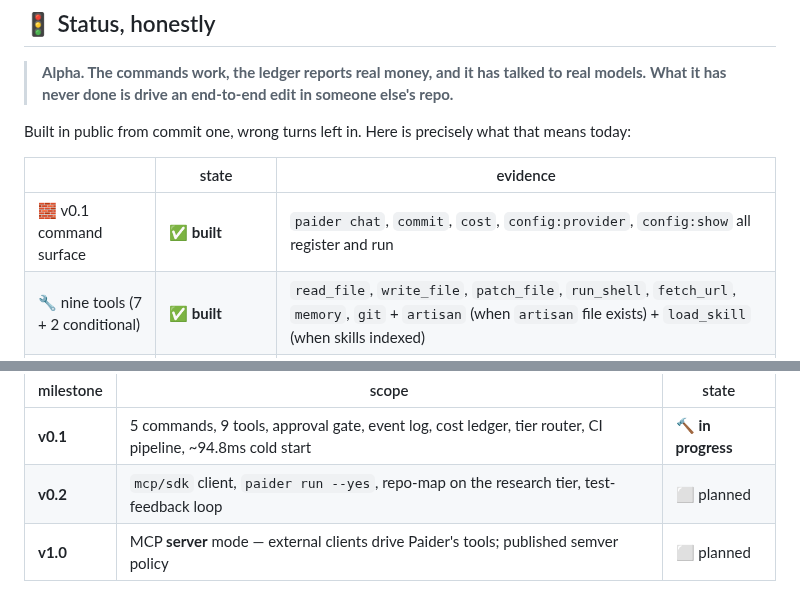
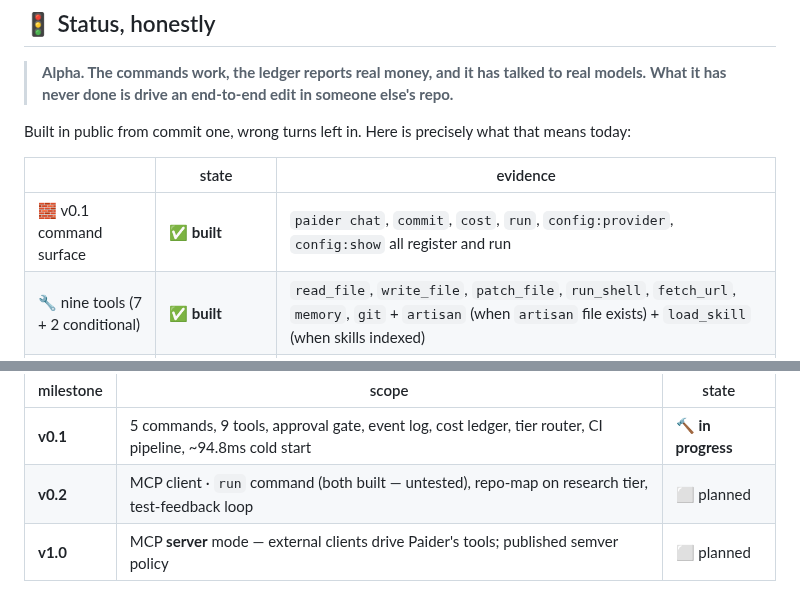
Before and after one commit to shoemoney/paider, a Markdown page: README.md, 2 parts joined by grey strips. Rendered like a GitHub page.

Commit message:
docs: reflect MCP client + run as built (untested), not planned 🔌

```diff
--- a/README.md
+++ b/README.md
@@ -29,7 +29,7 @@ Built in public from commit one, wrong turns left in. Here is precisely what tha
 
 | | state | evidence |
 |---|---|---|
-| 🧱 v0.1 command surface | ✅ **built** | `paider chat`, `commit`, `cost`, `config:provider`, `config:show` all register and run |
+| 🧱 v0.1 command surface | ✅ **built** | `paider chat`, `commit`, `cost`, `run`, `config:provider`, `config:show` all register and run |
 | 🔧 nine tools (7 + 2 conditional) | ✅ **built** | `read_file`, `write_file`, `patch_file`, `run_shell`, `fetch_url`, `memory`, `git` + `artisan` (when `artisan` file exists) + `load_skill` (when skills indexed) |
 | 🗄️ SQLite event log + cost ledger | ✅ **built** | append-only, ledger is a pure projection; stored in `.paider/` (gitignored locally) |
 | 🧪 test suite | ✅ **461 passing**, 2761 assertions | hermetic by default; 3 live tests via `vendor/bin/pest --group=live` |
@@ -572,7 +572,7 @@ flowchart LR
 | milestone | scope | state |
 |---|---|---|
 | **v0.1** | 5 commands, 9 tools, approval gate, event log, cost ledger, tier router, CI pipeline, ~94.8ms cold start | 🔨 **in progress** |
-| **v0.2** | `mcp/sdk` client, `paider run --yes`, repo-map on the research tier, test-feedback loop | ⬜ planned |
+| **v0.2** | MCP client · `run` command (both built — untested), repo-map on research tier, test-feedback loop | ⬜ planned |
 | **v1.0** | MCP **server** mode — external clients drive Paider's tools; published semver policy | ⬜ planned |
 
 <details>
```
Also changed, not shown: PLAN.md (+3 -5 lines).
